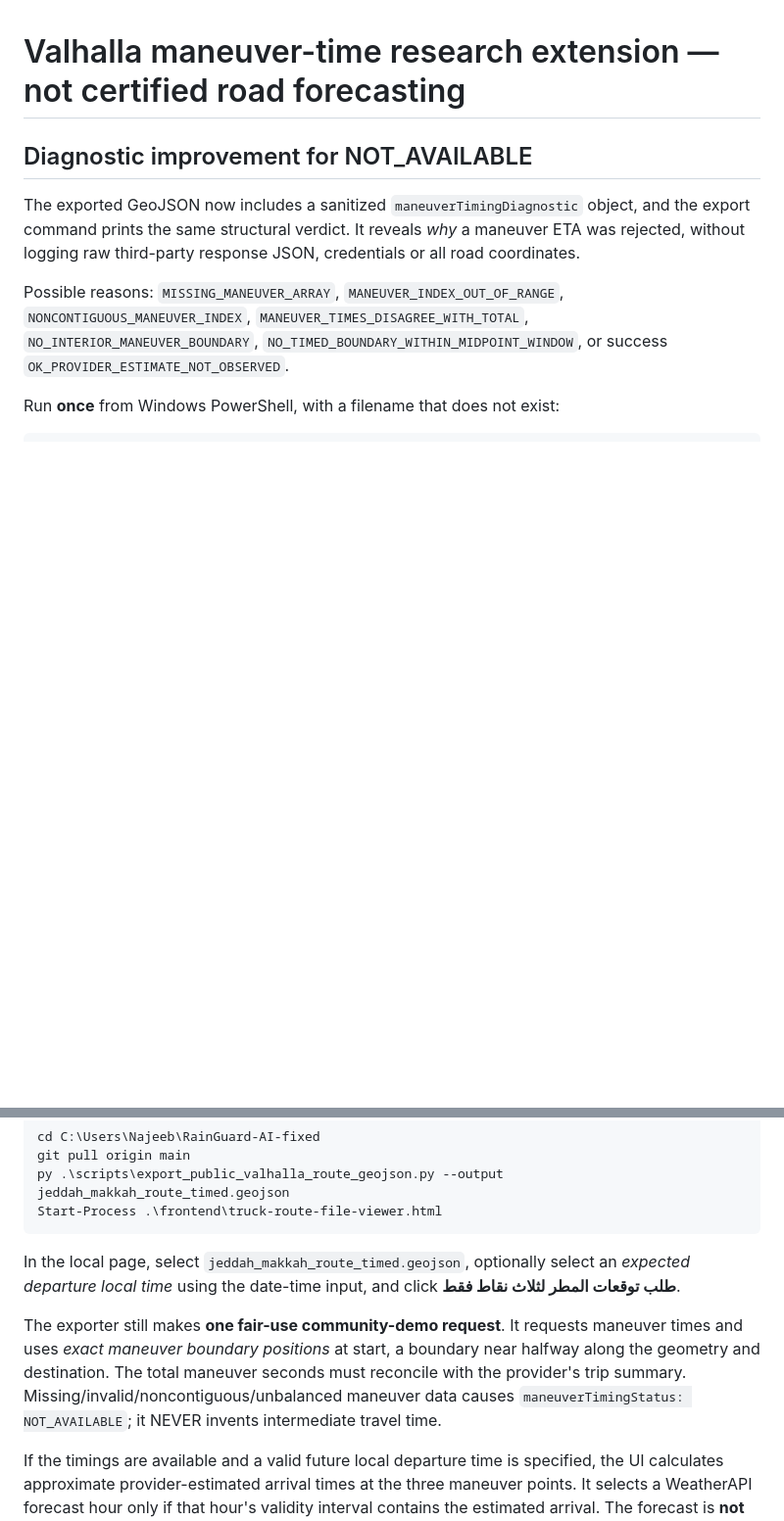
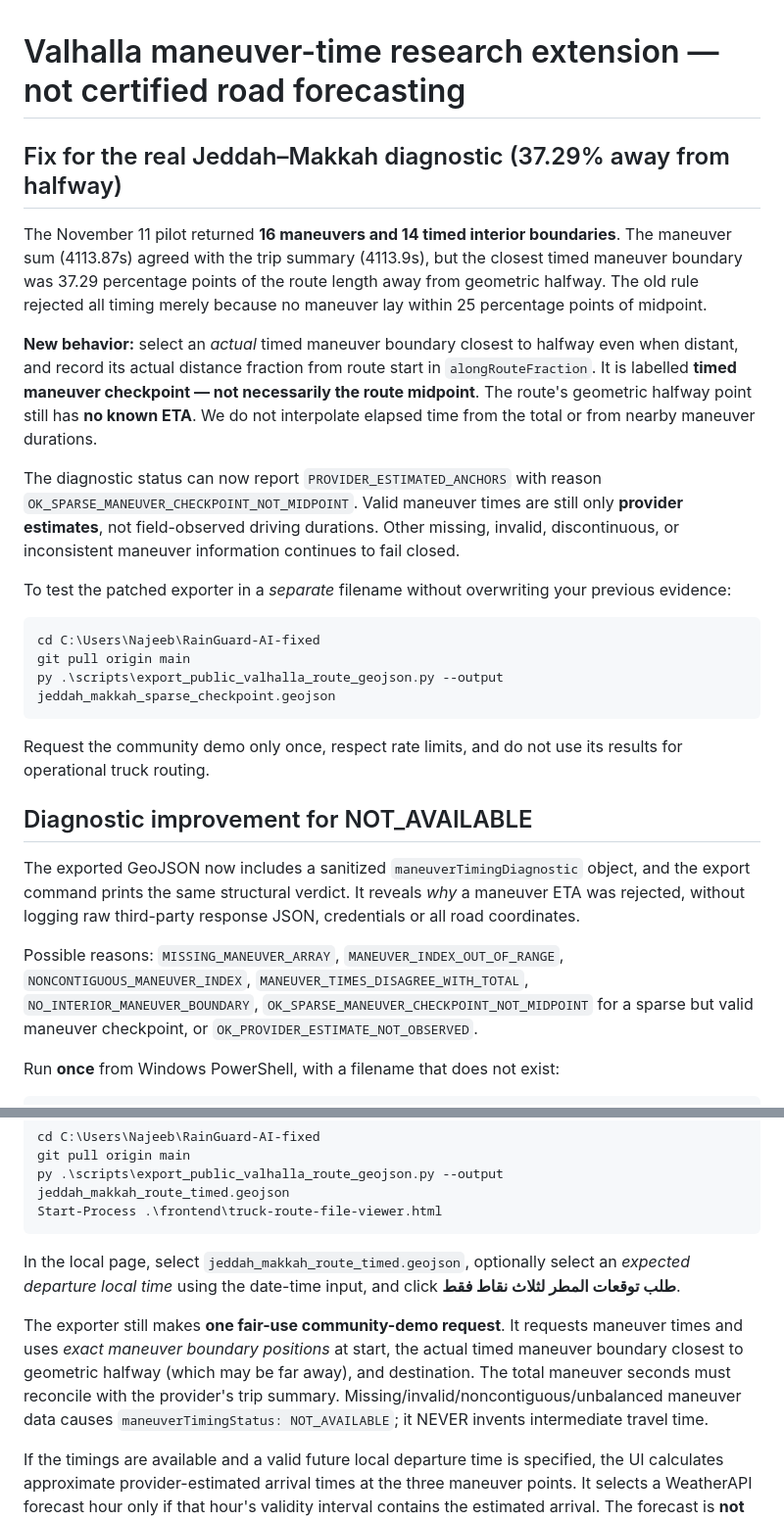
Before and after one commit to aboremasx0x-boop/RainGuard-AI, a Markdown page: docs/valhalla-maneuver-eta-weather.md, 2 parts joined by grey strips. Shown at 98% size. Rendered like a GitHub page; blank space fills up the shorter version.

Commit message:
docs(valhalla): explain actual 37.29% sparse checkpoint case and safe Windows retest

````diff
--- a/docs/valhalla-maneuver-eta-weather.md
+++ b/docs/valhalla-maneuver-eta-weather.md
@@ -1,4 +1,38 @@
 # Valhalla maneuver-time research extension — not certified road forecasting
+
+## Fix for the real Jeddah–Makkah diagnostic (37.29% away from halfway)
+
+The November 11 pilot returned **16 maneuvers and 14 timed interior boundaries**.
+The maneuver sum (4113.87s) agreed with the trip summary (4113.9s), but the
+closest timed maneuver boundary was 37.29 percentage points of the route
+length away from geometric halfway. The old rule rejected all timing merely
+because no maneuver lay within 25 percentage points of midpoint.
+
+**New behavior:** select an *actual* timed maneuver boundary closest to
+halfway even when distant, and record its actual distance fraction from
+route start in `alongRouteFraction`. It is labelled **timed maneuver
+checkpoint — not necessarily the route midpoint**. The route's geometric
+halfway point still has **no known ETA**. We do not interpolate elapsed
+time from the total or from nearby maneuver durations.
+
+The diagnostic status can now report
+`PROVIDER_ESTIMATED_ANCHORS` with reason
+`OK_SPARSE_MANEUVER_CHECKPOINT_NOT_MIDPOINT`. Valid maneuver times
+are still only **provider estimates**, not field-observed driving
+durations. Other missing, invalid, discontinuous, or inconsistent
+maneuver information continues to fail closed.
+
+To test the patched exporter in a *separate* filename without
+overwriting your previous evidence:
+
+```powershell
+cd C:\Users\Najeeb\RainGuard-AI-fixed
+git pull origin main
+py .\scripts\export_public_valhalla_route_geojson.py --output jeddah_makkah_sparse_checkpoint.geojson
+```
+
+Request the community demo only once, respect rate limits, and do not
+use its results for operational truck routing.
 
 ## Diagnostic improvement for NOT_AVAILABLE
 
@@ -11,8 +45,8 @@ Possible reasons: `MISSING_MANEUVER_ARRAY`,
 `MANEUVER_INDEX_OUT_OF_RANGE`, `NONCONTIGUOUS_MANEUVER_INDEX`,
 `MANEUVER_TIMES_DISAGREE_WITH_TOTAL`,
 `NO_INTERIOR_MANEUVER_BOUNDARY`,
-`NO_TIMED_BOUNDARY_WITHIN_MIDPOINT_WINDOW`, or success
-`OK_PROVIDER_ESTIMATE_NOT_OBSERVED`.
+`OK_SPARSE_MANEUVER_CHECKPOINT_NOT_MIDPOINT` for a sparse but valid
+maneuver checkpoint, or `OK_PROVIDER_ESTIMATE_NOT_OBSERVED`.
 
 Run **once** from Windows PowerShell, with a filename that does not exist:
 
@@ -44,7 +78,7 @@ Start-Process .\frontend\truck-route-file-viewer.html
 
 In the local page, select `jeddah_makkah_route_timed.geojson`, optionally select an *expected departure local time* using the date-time input, and click **طلب توقعات المطر لثلاث نقاط فقط**.
 
-The exporter still makes **one fair-use community-demo request**. It requests maneuver times and uses *exact maneuver boundary positions* at start, a boundary near halfway along the geometry and destination. The total maneuver seconds must reconcile with the provider's trip summary. Missing/invalid/noncontiguous/unbalanced maneuver data causes `maneuverTimingStatus: NOT_AVAILABLE`; it NEVER invents intermediate travel time.
+The exporter still makes **one fair-use community-demo request**. It requests maneuver times and uses *exact maneuver boundary positions* at start, the actual timed maneuver boundary closest to geometric halfway (which may be far away), and destination. The total maneuver seconds must reconcile with the provider's trip summary. Missing/invalid/noncontiguous/unbalanced maneuver data causes `maneuverTimingStatus: NOT_AVAILABLE`; it NEVER invents intermediate travel time.
 
 If the timings are available and a valid future local departure time is specified, the UI calculates approximate provider-estimated arrival times at the three maneuver points. It selects a WeatherAPI forecast hour only if that hour's validity interval contains the estimated arrival. The forecast is **not proof of actual truck arrival**; weather issuance provenance, rain observation, route legal suitability, official road closures and hydrological flood hazards are not established.
 
````
